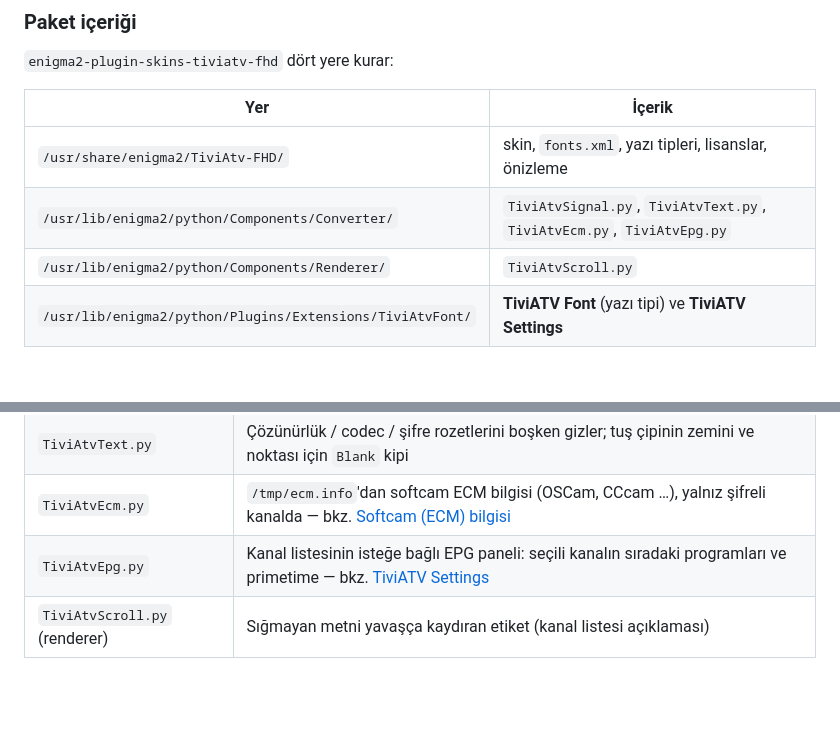
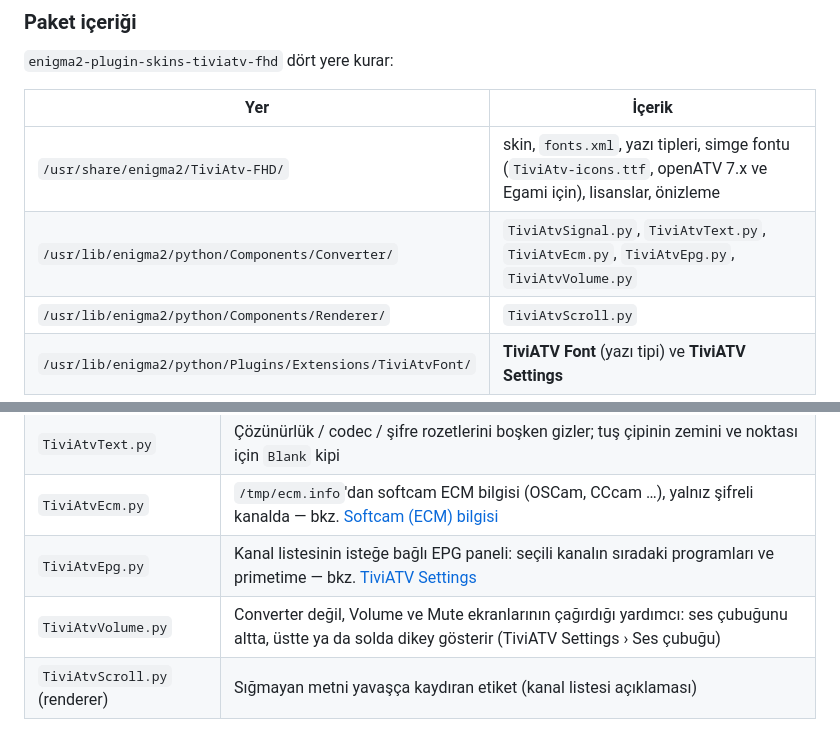
Before and after one commit to fyildirim-debug/tiviatv-fhd, a Markdown page: README.tr.md, 2 parts joined by grey strips. Rendered like a GitHub page; blank space fills up the shorter version.

```diff
--- a/README.tr.md
+++ b/README.tr.md
@@ -82,8 +82,8 @@ boş kalır.
 
 | Yer | İçerik |
 |---|---|
-| `/usr/share/enigma2/TiviAtv-FHD/` | skin, `fonts.xml`, yazı tipleri, lisanslar, önizleme |
-| `/usr/lib/enigma2/python/Components/Converter/` | `TiviAtvSignal.py`, `TiviAtvText.py`, `TiviAtvEcm.py`, `TiviAtvEpg.py` |
+| `/usr/share/enigma2/TiviAtv-FHD/` | skin, `fonts.xml`, yazı tipleri, simge fontu (`TiviAtv-icons.ttf`, openATV 7.x ve Egami için), lisanslar, önizleme |
+| `/usr/lib/enigma2/python/Components/Converter/` | `TiviAtvSignal.py`, `TiviAtvText.py`, `TiviAtvEcm.py`, `TiviAtvEpg.py`, `TiviAtvVolume.py` |
 | `/usr/lib/enigma2/python/Components/Renderer/` | `TiviAtvScroll.py` |
 | `/usr/lib/enigma2/python/Plugins/Extensions/TiviAtvFont/` | **TiviATV Font** (yazı tipi) ve **TiviATV Settings** |
 
@@ -93,6 +93,7 @@ boş kalır.
 | `TiviAtvText.py` | Çözünürlük / codec / şifre rozetlerini boşken gizler; tuş çipinin zemini ve noktası için `Blank` kipi |
 | `TiviAtvEcm.py` | `/tmp/ecm.info`'dan softcam ECM bilgisi (OSCam, CCcam …), yalnız şifreli kanalda — bkz. [Softcam (ECM) bilgisi](#softcam-ecm-bilgisi) |
 | `TiviAtvEpg.py` | Kanal listesinin isteğe bağlı EPG paneli: seçili kanalın sıradaki programları ve primetime — bkz. [TiviATV Settings](#tiviatv-settings) |
+| `TiviAtvVolume.py` | Converter değil, Volume ve Mute ekranlarının çağırdığı yardımcı: ses çubuğunu altta, üstte ya da solda dikey gösterir (TiviATV Settings › Ses çubuğu) |
 | `TiviAtvScroll.py` (renderer) | Sığmayan metni yavaşça kaydıran etiket (kanal listesi açıklaması) |
 
 `fonts.xml` paketin yapılandırma dosyasıdır: değiştirdiysen opkg onu ezmez,
```
Also changed, not shown: other parts of README.tr.md (+18 -0 lines), README.md (+21 -2 lines), docs/screenshots/number-key-help.jpg, docs/screenshots/volume-left.jpg, 7 other files.
